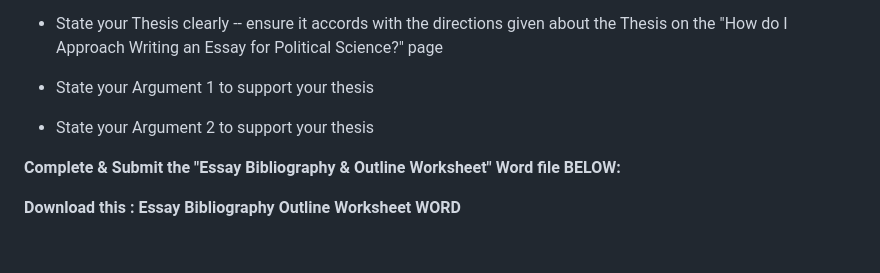
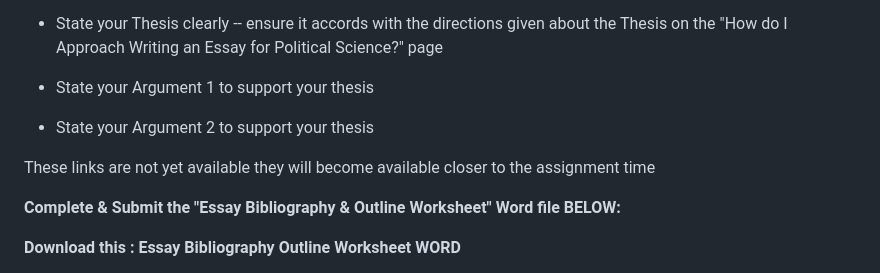
Before and after one commit to dbousfie/1026eboessay, a Markdown page: syllabus.md, the part around the change. Drawn GitHub-style; blank space fills up the shorter version.

```diff
--- a/syllabus.md
+++ b/syllabus.md
@@ -1125,6 +1125,8 @@ regardless of grade achieved (e.g. earned 48% - 5% = 43%.
 
 - State your Argument 2 to support your thesis
 
+These links are not yet available they will become available closer to the assignment time
+
 **Complete & Submit the "Essay Bibliography & Outline Worksheet" Word
 file BELOW:**
 
```
